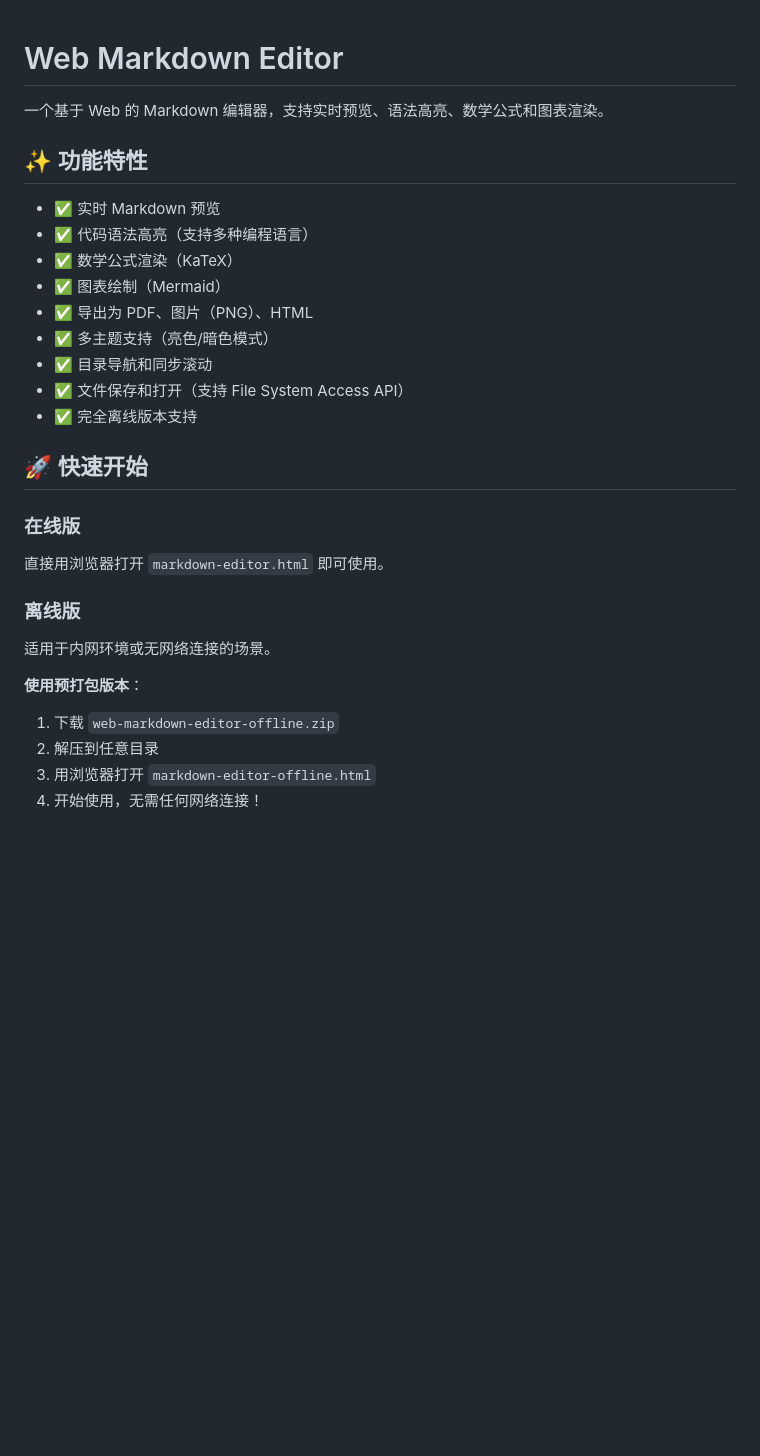
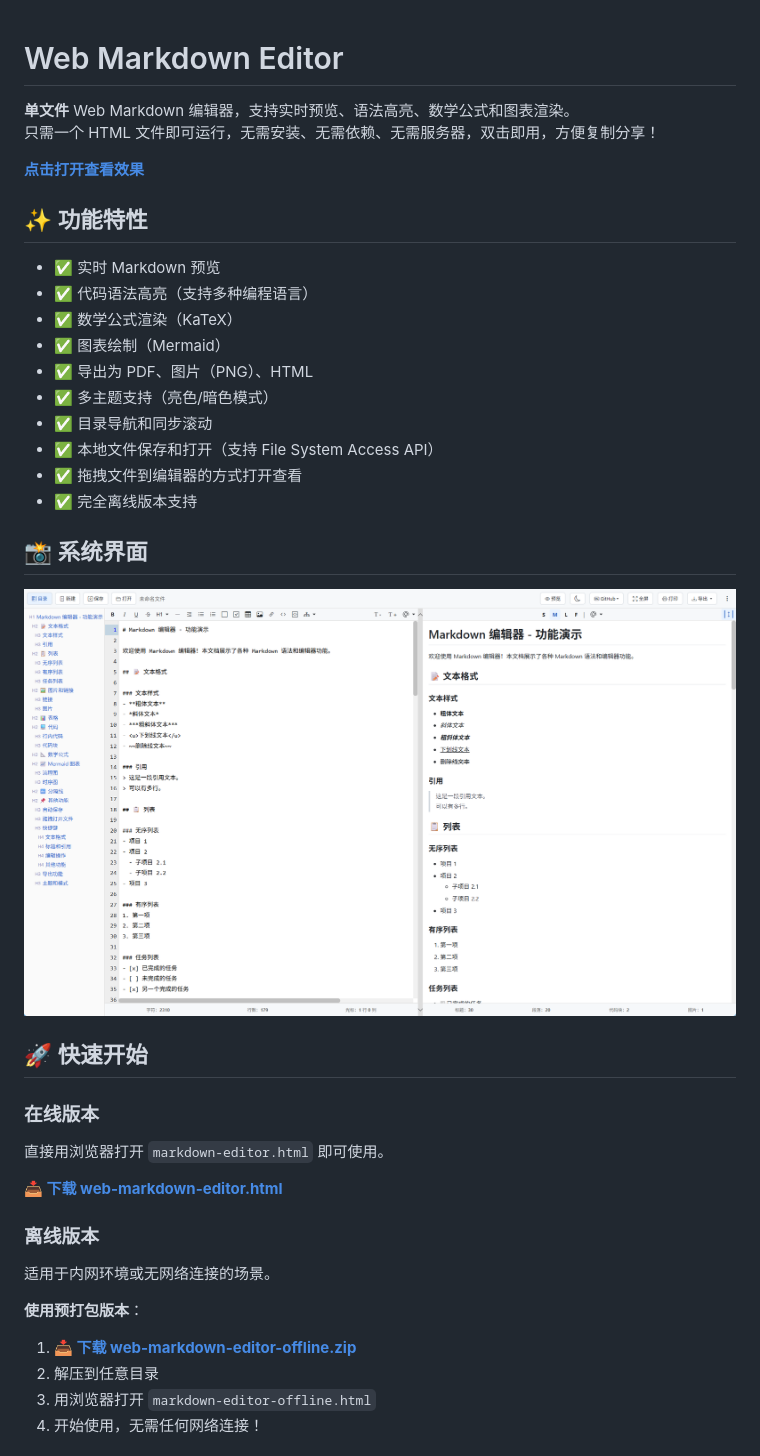
Before and after one commit to wangwen135/web-markdown-editor, a Markdown page: README.md, the part around the change printed below. GitHub-like rendering; pictures changed too: screenshot/main.png (added); blank space fills up the shorter version.

```diff
--- a/README.md
+++ b/README.md
@@ -1,9 +1,10 @@
 # Web Markdown Editor
+**单文件** Web Markdown 编辑器，支持实时预览、语法高亮、数学公式和图表渲染。
+只需一个 HTML 文件即可运行，无需安装、无需依赖、无需服务器，双击即用，方便复制分享！
 
-一个基于 Web 的 Markdown 编辑器，支持实时预览、语法高亮、数学公式和图表渲染。
+**[点击打开查看效果](https://wangwen135.github.io/web-markdown-editor/markdown-editor.html)**
 
 ## ✨ 功能特性
-
 - ✅ 实时 Markdown 预览
 - ✅ 代码语法高亮（支持多种编程语言）
 - ✅ 数学公式渲染（KaTeX）
@@ -11,22 +12,30 @@
 - ✅ 导出为 PDF、图片（PNG）、HTML
 - ✅ 多主题支持（亮色/暗色模式）
 - ✅ 目录导航和同步滚动
-- ✅ 文件保存和打开（支持 File System Access API）
+- ✅ 本地文件保存和打开（支持 File System Access API）
+- ✅ 拖拽文件到编辑器的方式打开查看
 - ✅ 完全离线版本支持
+
+## 📸 系统界面
+
+![系统界面](screenshot/main.png)
+
 
 ## 🚀 快速开始
 
-### 在线版
+### 在线版本
 
 直接用浏览器打开 `markdown-editor.html` 即可使用。
 
-### 离线版
+**[📥 下载 web-markdown-editor.html](/raw/refs/heads/main/markdown-editor.html)**
+
+### 离线版本
 
 适用于内网环境或无网络连接的场景。
 
 **使用预打包版本**：
 
-1. 下载 `web-markdown-editor-offline.zip`
+1. **[📥 下载 web-markdown-editor-offline.zip](/releases/download/v1.0.0/web-markdown-editor-offline.zip)**
 2. 解压到任意目录
 3. 用浏览器打开 `markdown-editor-offline.html`
 4. 开始使用，无需任何网络连接！
```
Also changed, not shown: other parts of README.md (+25 -0 lines), 2 other files.
